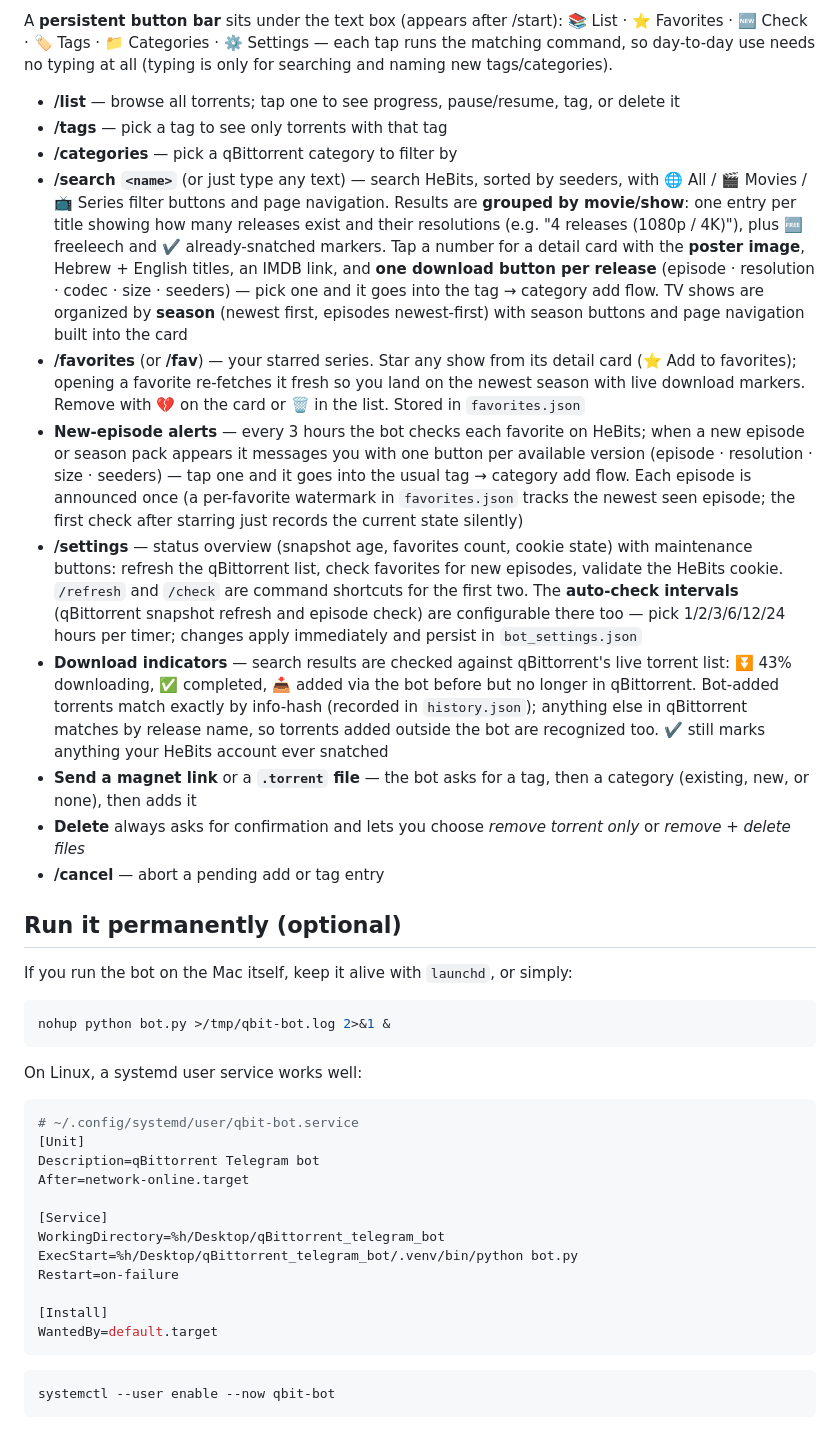
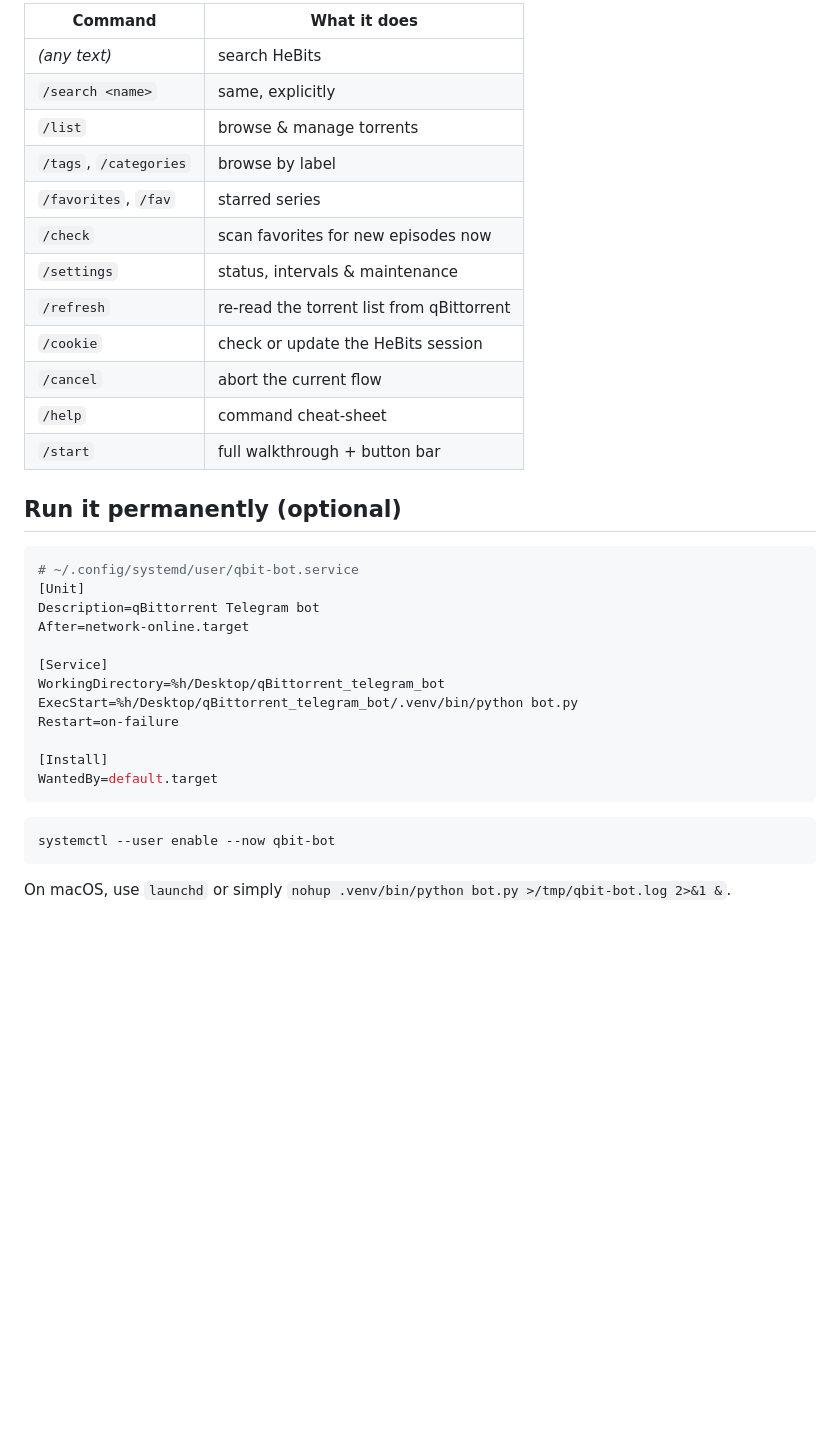
Before and after one commit to MichaelMIL/qBittorrent_telegram_bot, a Markdown page: README.md, the part around one of its changes. Rendered like a GitHub page; blank space fills up the shorter version.

````diff
--- a/README.md
+++ b/README.md
@@ -95,57 +109,19 @@ either method.
-A **persistent button bar** sits under the text box (appears after /start):
-📚 List · ⭐ Favorites · 🆕 Check · 🏷 Tags · 📁 Categories · ⚙️ Settings —
-each tap runs the matching command, so day-to-day use needs no typing at all
-(typing is only for searching and naming new tags/categories).
-
-- **/list** — browse all torrents; tap one to see progress, pause/resume, tag, or delete it
-- **/tags** — pick a tag to see only torrents with that tag
-- **/categories** — pick a qBittorrent category to filter by
-- **/search `<name>`** (or just type any text) — search HeBits, sorted by seeders,
-  with 🌐 All / 🎬 Movies / 📺 Series filter buttons and page navigation. Results
-  are **grouped by movie/show**: one entry per title showing how many releases
-  exist and their resolutions (e.g. "4 releases (1080p / 4K)"), plus 🆓 freeleech
-  and ✔️ already-snatched markers. Tap a number for a detail card with the
-  **poster image**, Hebrew + English titles, an IMDB link, and **one download
-  button per release** (episode · resolution · codec · size · seeders) — pick
-  one and it goes into the tag → category add flow. TV shows are organized by
-  **season** (newest first, episodes newest-first) with season buttons and page
-  navigation built into the card
-- **/favorites** (or **/fav**) — your starred series. Star any show from its
-  detail card (⭐ Add to favorites); opening a favorite re-fetches it fresh so
-  you land on the newest season with live download markers. Remove with 💔 on
-  the card or 🗑 in the list. Stored in `favorites.json`
-- **New-episode alerts** — every 3 hours the bot checks each favorite on HeBits;
-  when a new episode or season pack appears it messages you with one button per
-  available version (episode · resolution · size · seeders) — tap one and it
-  goes into the usual tag → category add flow. Each episode is announced once
-  (a per-favorite watermark in `favorites.json` tracks the newest seen episode;
-  the first check after starring just records the current state silently)
-- **/settings** — status overview (snapshot age, favorites count, cookie state)
-  with maintenance buttons: refresh the qBittorrent list, check favorites for
-  new episodes, validate the HeBits cookie. `/refresh` and `/check` are
-  command shortcuts for the first two. The **auto-check intervals** (qBittorrent
-  snapshot refresh and episode check) are configurable there too — pick
-  1/2/3/6/12/24 hours per timer; changes apply immediately and persist in
-  `bot_settings.json`
-- **Download indicators** — search results are checked against qBittorrent's
-  live torrent list: ⏬ 43% downloading, ✅ completed, 📥 added via the bot
-  before but no longer in qBittorrent. Bot-added torrents match exactly by
-  info-hash (recorded in `history.json`); anything else in qBittorrent matches
-  by release name, so torrents added outside the bot are recognized too. ✔️
-  still marks anything your HeBits account ever snatched
-- **Send a magnet link** or a **`.torrent` file** — the bot asks for a tag, then a category (existing, new, or none), then adds it
-- **Delete** always asks for confirmation and lets you choose *remove torrent only* or *remove + delete files*
-- **/cancel** — abort a pending add or tag entry
+| Command | What it does |
+|---|---|
+| *(any text)* | search HeBits |
+| `/search <name>` | same, explicitly |
+| `/list` | browse & manage torrents |
+| `/tags`, `/categories` | browse by label |
+| `/favorites`, `/fav` | starred series |
+| `/check` | scan favorites for new episodes now |
+| `/settings` | status, intervals & maintenance |
+| `/refresh` | re-read the torrent list from qBittorrent |
+| `/cookie` | check or update the HeBits session |
+| `/cancel` | abort the current flow |
+| `/help` | command cheat-sheet |
+| `/start` | full walkthrough + button bar |
 
 ## Run it permanently (optional)
-
-If you run the bot on the Mac itself, keep it alive with `launchd`, or simply:
-
-```bash
-nohup python bot.py >/tmp/qbit-bot.log 2>&1 &
-```
-
-On Linux, a systemd user service works well:
 
 ```ini
 # ~/.config/systemd/user/qbit-bot.service
@@ -165,3 +141,6 @@ WantedBy=default.target
 ```bash
 systemctl --user enable --now qbit-bot
 ```
+
+On macOS, use `launchd` or simply
+`nohup .venv/bin/python bot.py >/tmp/qbit-bot.log 2>&1 &`.
````
Also changed, not shown: other parts of README.md (+66 -52 lines).
